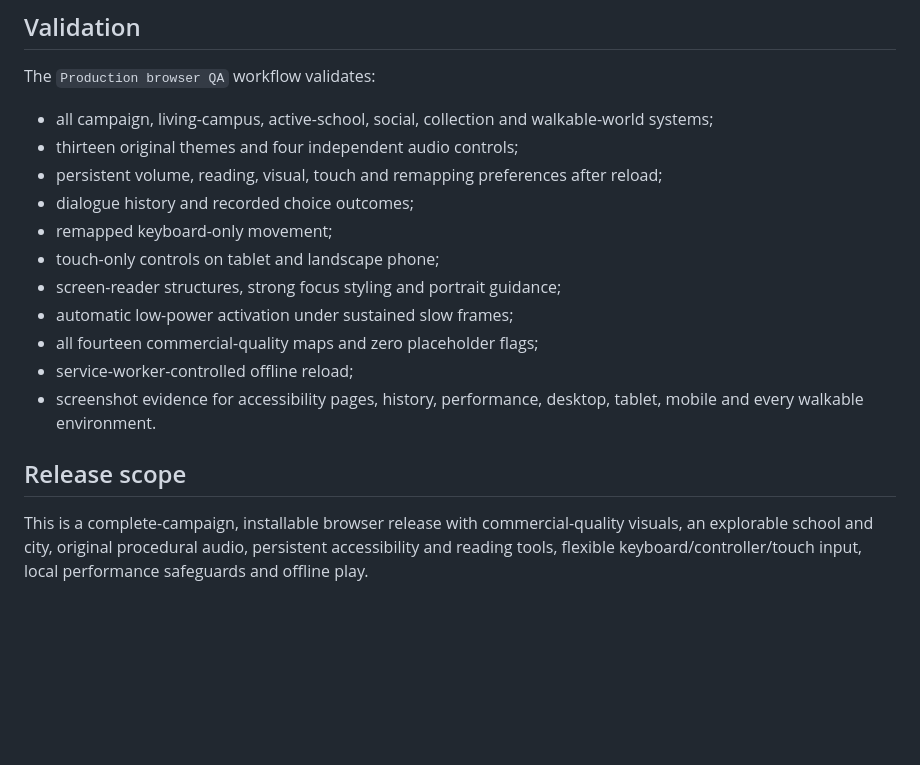
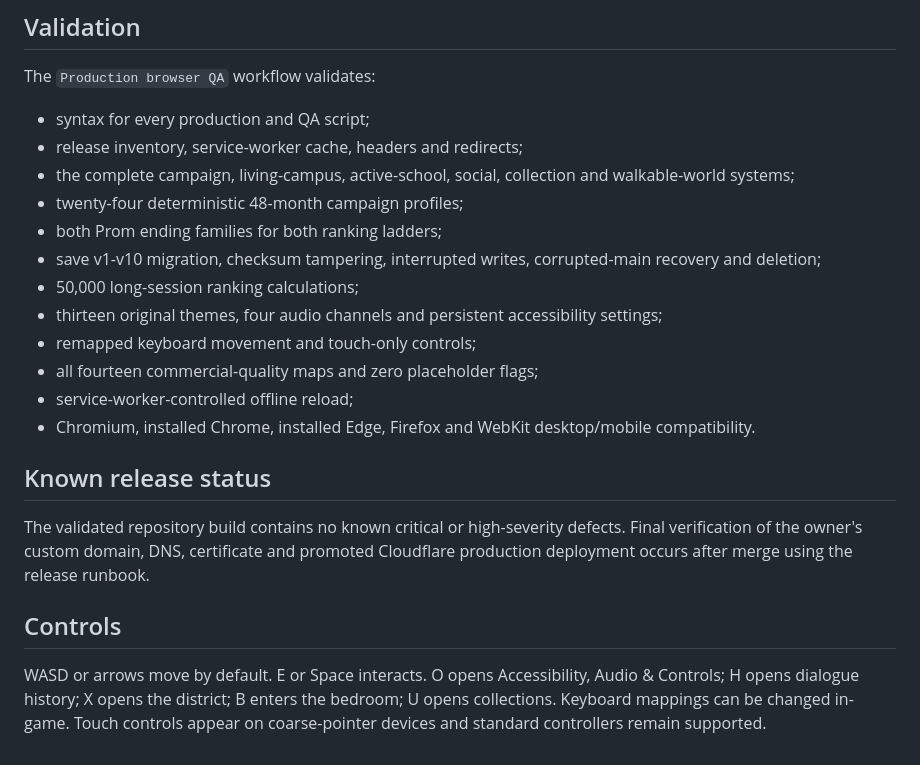
Before and after one commit to alexdevriesxing/Socialgame, a Markdown page: README.md, the part around one of its changes. Rendered like a GitHub page; blank space fills up the shorter version.

```diff
--- a/README.md
+++ b/README.md
@@ -57,18 +57,23 @@ The repository root is the deployable site. `sw.js` caches the complete v1.6 run
 
 The `Production browser QA` workflow validates:
 
-- all campaign, living-campus, active-school, social, collection and walkable-world systems;
-- thirteen original themes and four independent audio controls;
-- persistent volume, reading, visual, touch and remapping preferences after reload;
-- dialogue history and recorded choice outcomes;
-- remapped keyboard-only movement;
-- touch-only controls on tablet and landscape phone;
-- screen-reader structures, strong focus styling and portrait guidance;
-- automatic low-power activation under sustained slow frames;
+- syntax for every production and QA script;
+- release inventory, service-worker cache, headers and redirects;
+- the complete campaign, living-campus, active-school, social, collection and walkable-world systems;
+- twenty-four deterministic 48-month campaign profiles;
+- both Prom ending families for both ranking ladders;
+- save v1-v10 migration, checksum tampering, interrupted writes, corrupted-main recovery and deletion;
+- 50,000 long-session ranking calculations;
+- thirteen original themes, four audio channels and persistent accessibility settings;
+- remapped keyboard movement and touch-only controls;
 - all fourteen commercial-quality maps and zero placeholder flags;
 - service-worker-controlled offline reload;
-- screenshot evidence for accessibility pages, history, performance, desktop, tablet, mobile and every walkable environment.
+- Chromium, installed Chrome, installed Edge, Firefox and WebKit desktop/mobile compatibility.
 
-## Release scope
+## Known release status
 
-This is a complete-campaign, installable browser release with commercial-quality visuals, an explorable school and city, original procedural audio, persistent accessibility and reading tools, flexible keyboard/controller/touch input, local performance safeguards and offline play.
+The validated repository build contains no known critical or high-severity defects. Final verification of the owner's custom domain, DNS, certificate and promoted Cloudflare production deployment occurs after merge using the release runbook.
+
+## Controls
+
+WASD or arrows move by default. E or Space interacts. O opens Accessibility, Audio & Controls; H opens dialogue history; X opens the district; B enters the bedroom; U opens collections. Keyboard mappings can be changed in-game. Touch controls appear on coarse-pointer devices and standard controllers remain supported.
```
Also changed, not shown: other parts of README.md (+36 -36 lines).
